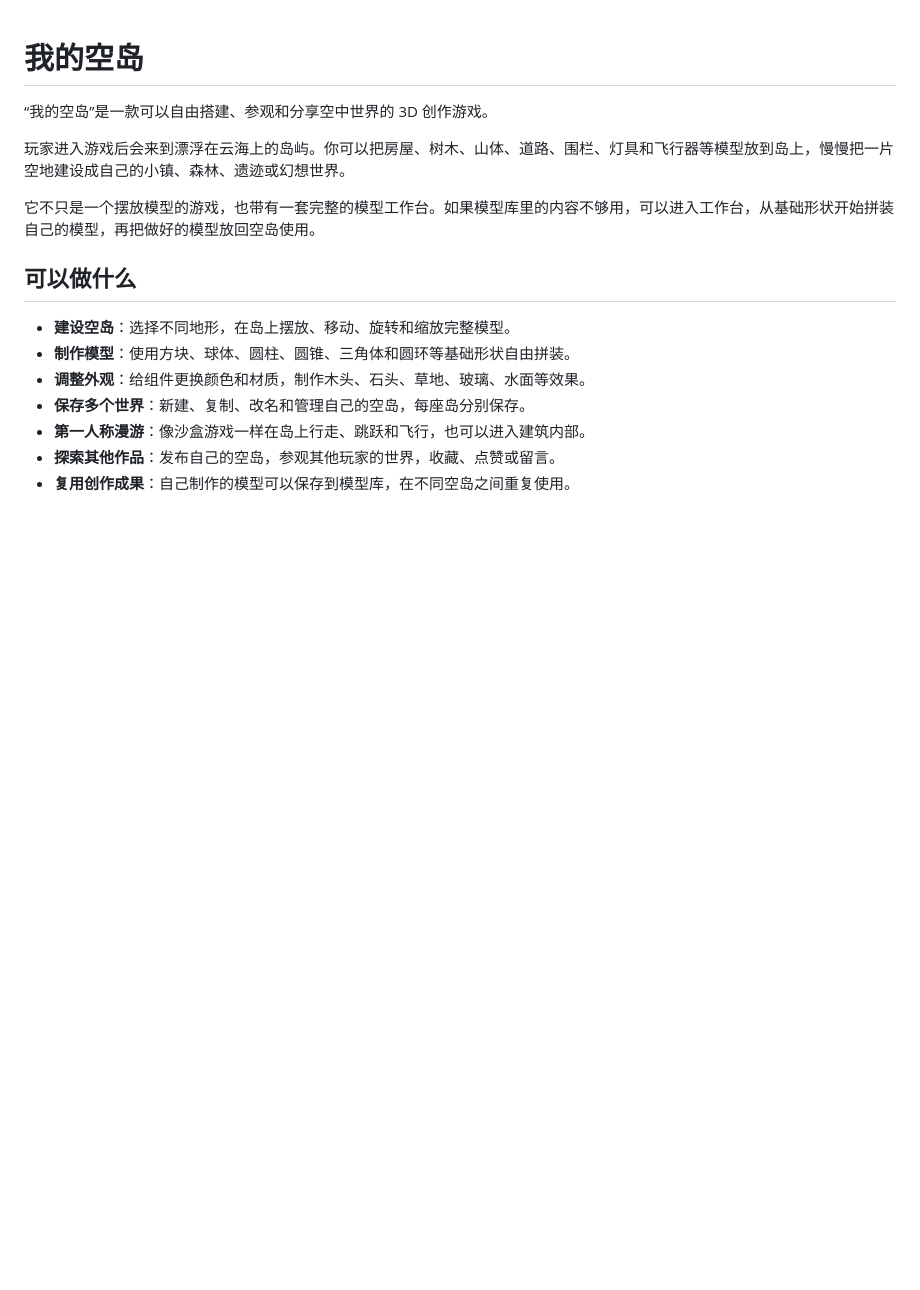
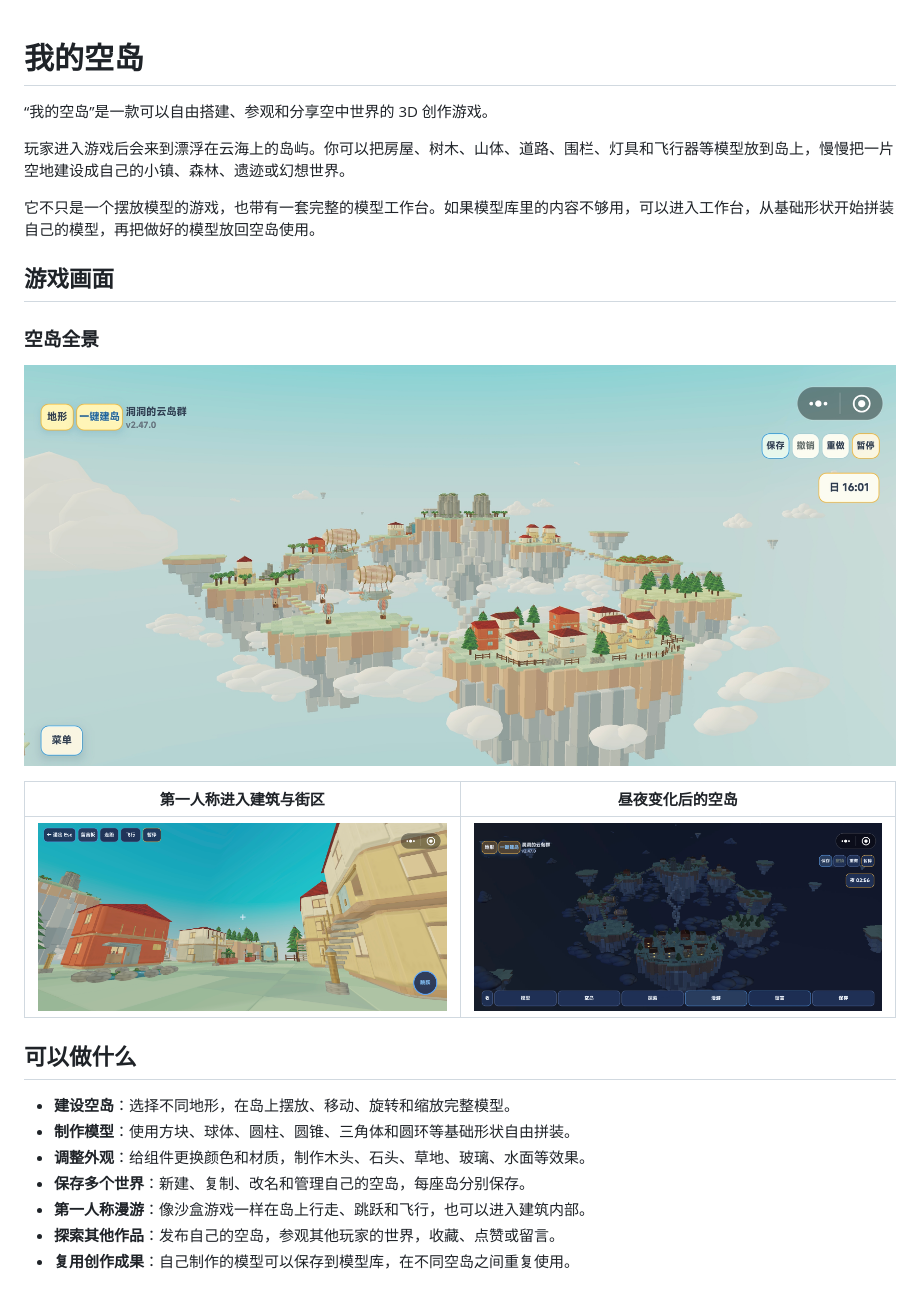
Before and after one commit to andoop/maker-3d, a Markdown page: floating-island-maker/README.md, the part around the change. GitHub-like rendering; pictures changed too: docs/assets/floating-island-first-person.jpg (added), docs/assets/floating-island-night.jpg (added), docs/assets/floating-island-overview.jpg (added); blank space fills up the shorter version.

Commit message:
Add floating island gameplay screenshots

```diff
--- a/floating-island-maker/README.md
+++ b/floating-island-maker/README.md
@@ -5,6 +5,16 @@
 玩家进入游戏后会来到漂浮在云海上的岛屿。你可以把房屋、树木、山体、道路、围栏、灯具和飞行器等模型放到岛上，慢慢把一片空地建设成自己的小镇、森林、遗迹或幻想世界。
 
 它不只是一个摆放模型的游戏，也带有一套完整的模型工作台。如果模型库里的内容不够用，可以进入工作台，从基础形状开始拼装自己的模型，再把做好的模型放回空岛使用。
+
+## 游戏画面
+
+### 空岛全景
+
+![多层空岛与云海全景](../docs/assets/floating-island-overview.jpg)
+
+| 第一人称进入建筑与街区 | 昼夜变化后的空岛 |
+| --- | --- |
+| ![第一人称漫游](../docs/assets/floating-island-first-person.jpg) | ![夜间空岛](../docs/assets/floating-island-night.jpg) |
 
 ## 可以做什么
 
```
Also changed, not shown: README.md (+8 -0 lines).
